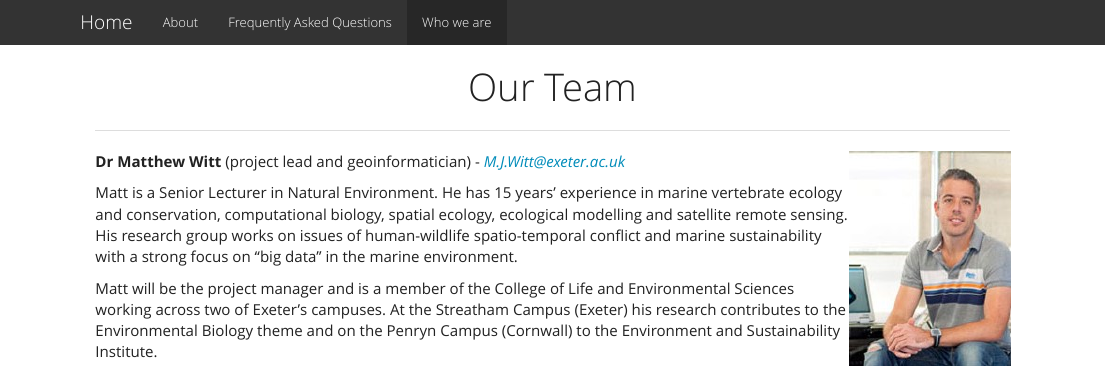
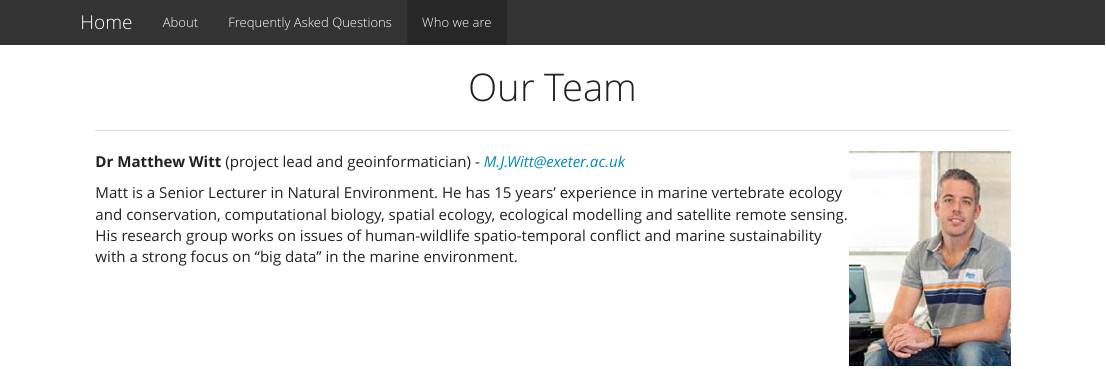
Before and after one commit to OHI-Science/esw, an R Markdown document (who_we_are.Rmd): the page in a window 1100 px wide, from its top. The pictures show the output file who_we_are.html that the author committed with the source, opened offline; library style sheets and scripts come from the installed R packages.

Commit message:
MW text deleted

```diff
--- a/who_we_are.Rmd
+++ b/who_we_are.Rmd
@@ -15,8 +15,10 @@ output:
 
 Matt is a Senior Lecturer in Natural Environment. He has 15 years’ experience in marine vertebrate ecology and conservation, computational biology, spatial ecology, ecological modelling and satellite remote sensing. His research group works on issues of human-wildlife spatio-temporal conflict and marine sustainability with a strong focus on “big data” in the marine environment.
 
-Matt will be the project manager and is a member of the College of Life and Environmental Sciences working across two of Exeter's campuses. At the Streatham Campus (Exeter) his research contributes to the Environmental Biology theme and on the Penryn Campus (Cornwall) to the Environment and Sustainability Institute.
-
+<br>
+<br>
+<br>
+<br>
 
 <img align="right" src="images/profile_Rachel2.jpg" width="160px">
 **Dr Rachel Turner** (project lead and social scientist) - _R.Turner@exeter.ac.uk_
```
Also changed, not shown: who_we_are.html.
